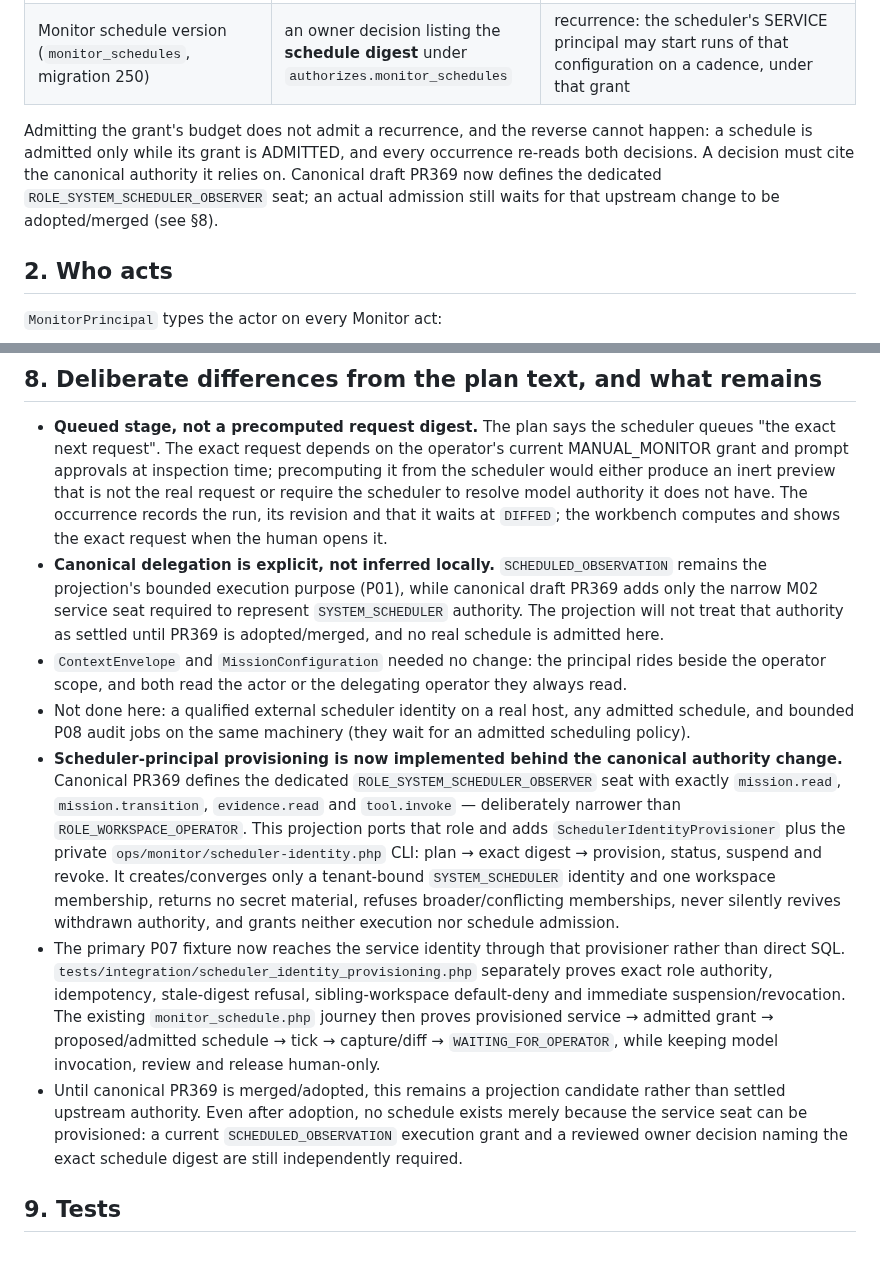
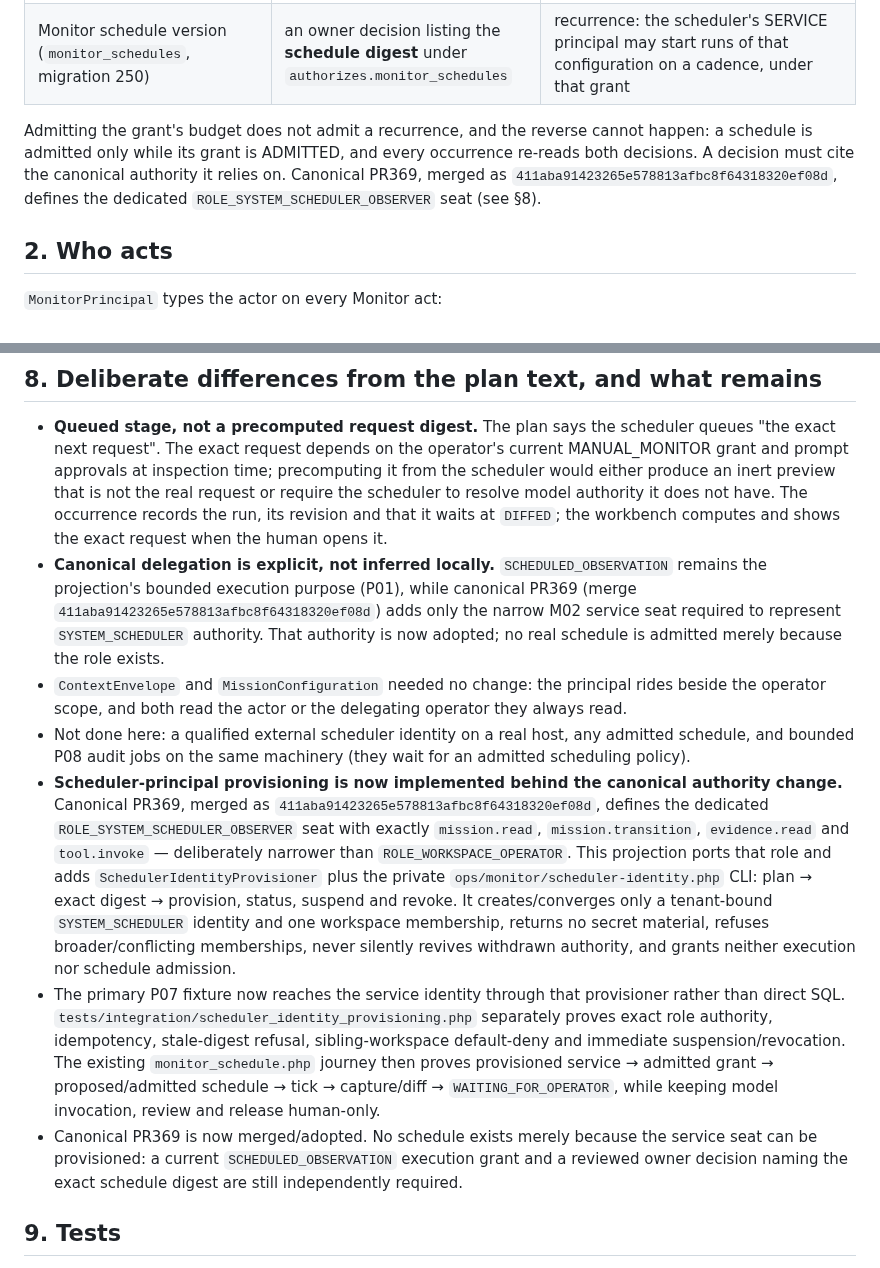
Before and after one commit to HMarcusWH/allfather-loopia-p01, a Markdown page: docs/MONITOR_SCHEDULING.md, 2 parts joined by grey strips. Rendered like a GitHub page.

Commit message:
P07: record adopted canonical scheduler authority

```diff
--- a/docs/MONITOR_SCHEDULING.md
+++ b/docs/MONITOR_SCHEDULING.md
@@ -17,9 +17,8 @@ model call still needs a human to inspect the exact request, and both human revi
 
 Admitting the grant's budget does not admit a recurrence, and the reverse cannot happen: a schedule is
 admitted only while its grant is ADMITTED, and every occurrence re-reads both decisions. A decision
-must cite the canonical authority it relies on. Canonical draft PR369 now defines the dedicated
-`ROLE_SYSTEM_SCHEDULER_OBSERVER` seat; an actual admission still waits for that upstream change to
-be adopted/merged (see §8).
+must cite the canonical authority it relies on. Canonical PR369, merged as `411aba91423265e578813afbc8f64318320ef08d`, defines the dedicated
+`ROLE_SYSTEM_SCHEDULER_OBSERVER` seat (see §8).
 
 ## 2. Who acts
 
@@ -137,15 +136,15 @@ new email or SMS channel.
   not have. The occurrence records the run, its revision and that it waits at `DIFFED`; the
   workbench computes and shows the exact request when the human opens it.
 - **Canonical delegation is explicit, not inferred locally.** `SCHEDULED_OBSERVATION` remains the
-  projection's bounded execution purpose (P01), while canonical draft PR369 adds only the narrow M02
-  service seat required to represent `SYSTEM_SCHEDULER` authority. The projection will not treat that
-  authority as settled until PR369 is adopted/merged, and no real schedule is admitted here.
+  projection's bounded execution purpose (P01), while canonical PR369 (merge `411aba91423265e578813afbc8f64318320ef08d`) adds only the narrow M02
+  service seat required to represent `SYSTEM_SCHEDULER` authority. That authority is now adopted;
+  no real schedule is admitted merely because the role exists.
 - `ContextEnvelope` and `MissionConfiguration` needed no change: the principal rides beside the
   operator scope, and both read the actor or the delegating operator they always read.
 - Not done here: a qualified external scheduler identity on a real host, any admitted schedule, and
   bounded P08 audit jobs on the same machinery (they wait for an admitted scheduling policy).
 - **Scheduler-principal provisioning is now implemented behind the canonical authority change.**
-  Canonical PR369 defines the dedicated `ROLE_SYSTEM_SCHEDULER_OBSERVER` seat with exactly
+  Canonical PR369, merged as `411aba91423265e578813afbc8f64318320ef08d`, defines the dedicated `ROLE_SYSTEM_SCHEDULER_OBSERVER` seat with exactly
   `mission.read`, `mission.transition`, `evidence.read` and `tool.invoke` — deliberately
   narrower than `ROLE_WORKSPACE_OPERATOR`. This projection ports that role and adds
   `SchedulerIdentityProvisioner` plus the private `ops/monitor/scheduler-identity.php` CLI:
@@ -159,9 +158,8 @@ new email or SMS channel.
   suspension/revocation. The existing `monitor_schedule.php` journey then proves
   provisioned service → admitted grant → proposed/admitted schedule → tick → capture/diff →
   `WAITING_FOR_OPERATOR`, while keeping model invocation, review and release human-only.
-- Until canonical PR369 is merged/adopted, this remains a projection candidate rather than settled
-  upstream authority. Even after adoption, no schedule exists merely because the service seat can
-  be provisioned: a current `SCHEDULED_OBSERVATION` execution grant and a reviewed owner decision
+- Canonical PR369 is now merged/adopted. No schedule exists merely because the service seat can be
+  provisioned: a current `SCHEDULED_OBSERVATION` execution grant and a reviewed owner decision
   naming the exact schedule digest are still independently required.
 
 ## 9. Tests
```
